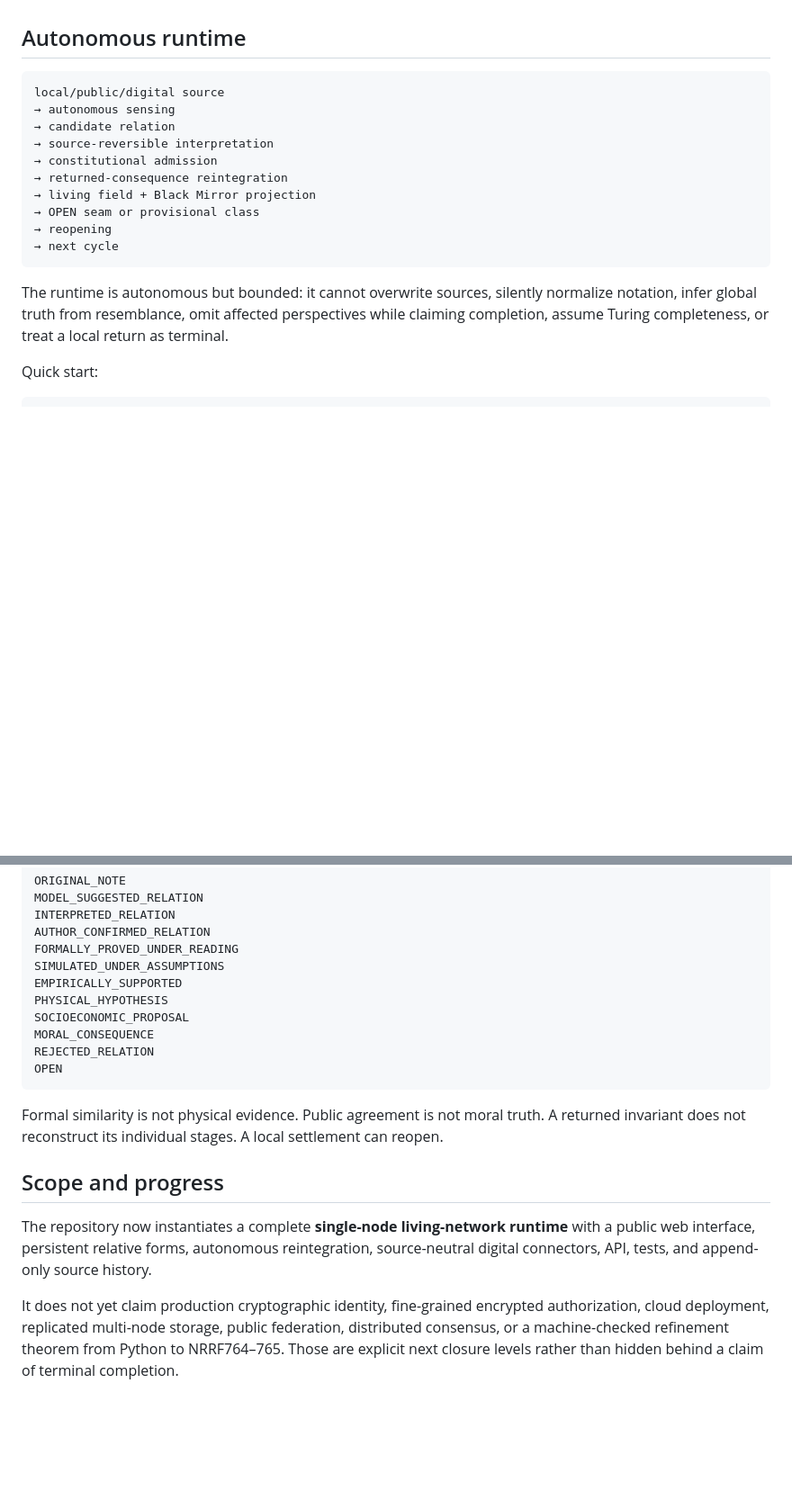
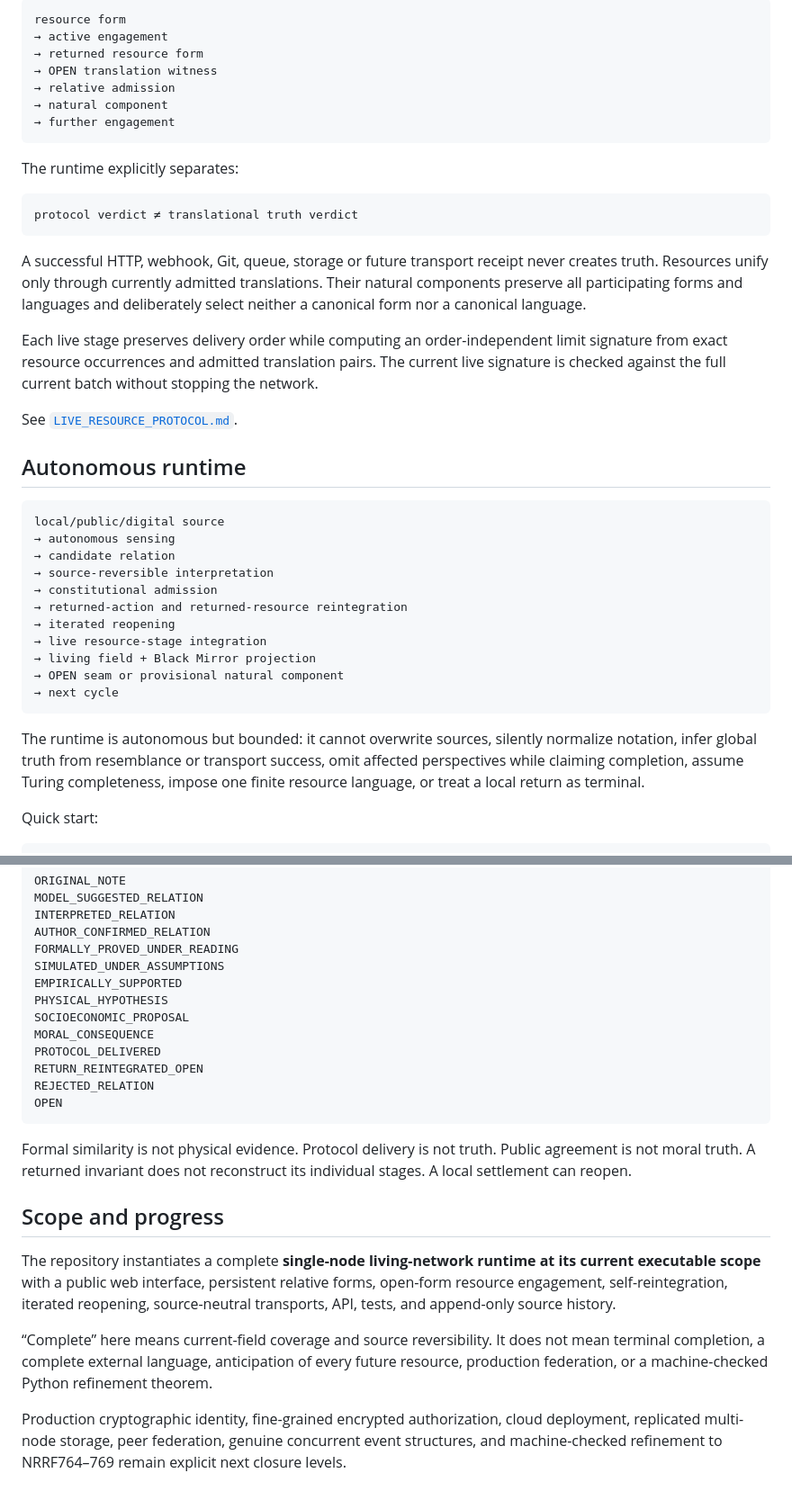
Before and after one commit to scarryhott/uniface, a Markdown page: README.md, 2 parts joined by grey strips. Shown at 90% size. Rendered like a GitHub page; blank space fills up the shorter version.

````diff
--- a/README.md
+++ b/README.md
@@ -103,3 +135,24 @@ See [`LIVING_NETWORK_INTERFACE.md`](LIVING_NETWORK_INTERFACE.md).
+```text
+resource form
+→ active engagement
+→ returned resource form
+→ OPEN translation witness
+→ relative admission
+→ natural component
+→ further engagement
+```
+
+The runtime explicitly separates:
+
+```text
+protocol verdict ≠ translational truth verdict
+```
+
+A successful HTTP, webhook, Git, queue, storage or future transport receipt never creates truth. Resources unify only through currently admitted translations. Their natural components preserve all participating forms and languages and deliberately select neither a canonical form nor a canonical language.
+
+Each live stage preserves delivery order while computing an order-independent limit signature from exact resource occurrences and admitted translation pairs. The current live signature is checked against the full current batch without stopping the network.
+
+See [`LIVE_RESOURCE_PROTOCOL.md`](LIVE_RESOURCE_PROTOCOL.md).
 
 ## Autonomous runtime
 
@@ -109,14 +162,15 @@ local/public/digital source
 → candidate relation
 → source-reversible interpretation
 → constitutional admission
-→ returned-consequence reintegration
+→ returned-action and returned-resource reintegration
+→ iterated reopening
+→ live resource-stage integration
 → living field + Black Mirror projection
-→ OPEN seam or provisional class
-→ reopening
+→ OPEN seam or provisional natural component
 → next cycle
 ```
 
-The runtime is autonomous but bounded: it cannot overwrite sources, silently normalize notation, infer global truth from resemblance, omit affected perspectives while claiming completion, assume Turing completeness, or treat a local return as terminal.
+The runtime is autonomous but bounded: it cannot overwrite sources, silently normalize notation, infer global truth from resemblance or transport success, omit affected perspectives while claiming completion, assume Turing completeness, impose one finite resource language, or treat a local return as terminal.
 
 Quick start:
 
@@ -172,14 +228,18 @@ EMPIRICALLY_SUPPORTED
 PHYSICAL_HYPOTHESIS
 SOCIOECONOMIC_PROPOSAL
 MORAL_CONSEQUENCE
+PROTOCOL_DELIVERED
+RETURN_REINTEGRATED_OPEN
 REJECTED_RELATION
 OPEN
 ```
 
-Formal similarity is not physical evidence. Public agreement is not moral truth. A returned invariant does not reconstruct its individual stages. A local settlement can reopen.
+Formal similarity is not physical evidence. Protocol delivery is not truth. Public agreement is not moral truth. A returned invariant does not reconstruct its individual stages. A local settlement can reopen.
 
 ## Scope and progress
 
-The repository now instantiates a complete **single-node living-network runtime** with a public web interface, persistent relative forms, autonomous reintegration, source-neutral digital connectors, API, tests, and append-only source history.
+The repository instantiates a complete **single-node living-network runtime at its current executable scope** with a public web interface, persistent relative forms, open-form resource engagement, self-reintegration, iterated reopening, source-neutral transports, API, tests, and append-only source history.
 
-It does not yet claim production cryptographic identity, fine-grained encrypted authorization, cloud deployment, replicated multi-node storage, public federation, distributed consensus, or a machine-checked refinement theorem from Python to NRRF764–765. Those are explicit next closure levels rather than hidden behind a claim of terminal completion.
+“Complete” here means current-field coverage and source reversibility. It does not mean terminal completion, a complete external language, anticipation of every future resource, production federation, or a machine-checked Python refinement theorem.
+
+Production cryptographic identity, fine-grained encrypted authorization, cloud deployment, replicated multi-node storage, peer federation, genuine concurrent event structures, and machine-checked refinement to NRRF764–769 remain explicit next closure levels.
````
Also changed, not shown: other parts of README.md (+53 -19 lines).
